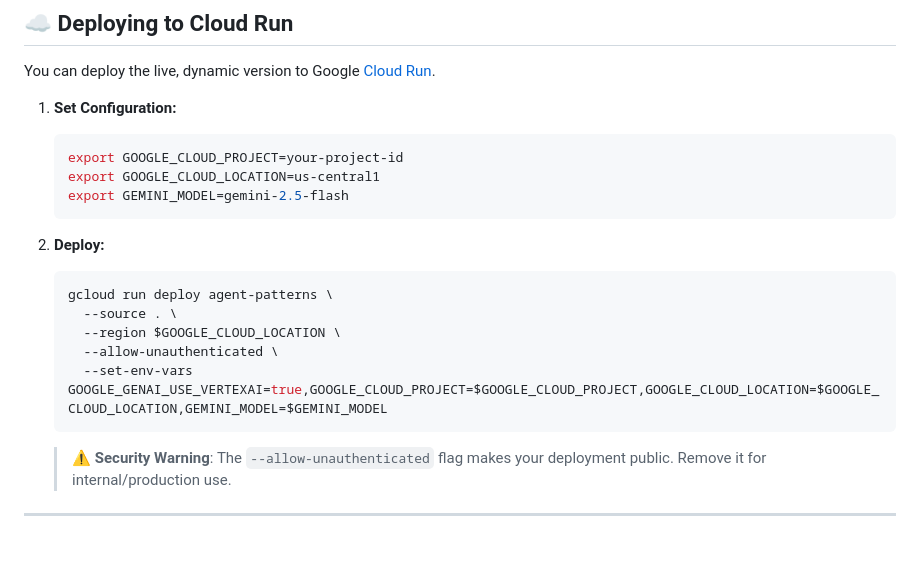
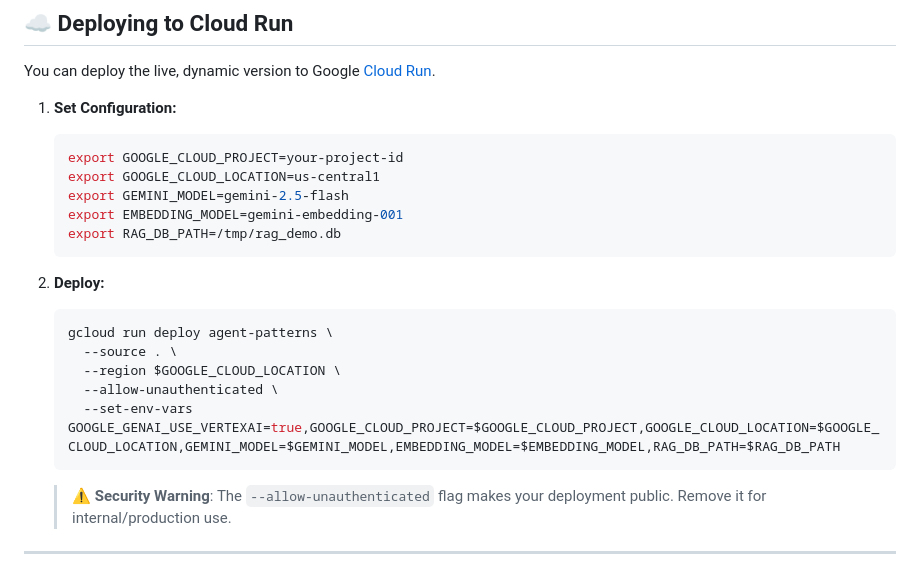
Before and after one commit to kweinmeister/agent-design-patterns, a Markdown page: README.md, the part around the change. Drawn GitHub-style; blank space fills up the shorter version.

Commit message:
fix: code review

````diff
--- a/README.md
+++ b/README.md
@@ -124,6 +124,8 @@ You can deploy the live, dynamic version to Google [Cloud Run](https://cloud.goo
     export GOOGLE_CLOUD_PROJECT=your-project-id
     export GOOGLE_CLOUD_LOCATION=us-central1
     export GEMINI_MODEL=gemini-2.5-flash
+    export EMBEDDING_MODEL=gemini-embedding-001
+    export RAG_DB_PATH=/tmp/rag_demo.db
     ```
 
 2. **Deploy:**
@@ -133,7 +135,7 @@ You can deploy the live, dynamic version to Google [Cloud Run](https://cloud.goo
       --source . \
       --region $GOOGLE_CLOUD_LOCATION \
       --allow-unauthenticated \
-      --set-env-vars GOOGLE_GENAI_USE_VERTEXAI=true,GOOGLE_CLOUD_PROJECT=$GOOGLE_CLOUD_PROJECT,GOOGLE_CLOUD_LOCATION=$GOOGLE_CLOUD_LOCATION,GEMINI_MODEL=$GEMINI_MODEL
+      --set-env-vars GOOGLE_GENAI_USE_VERTEXAI=true,GOOGLE_CLOUD_PROJECT=$GOOGLE_CLOUD_PROJECT,GOOGLE_CLOUD_LOCATION=$GOOGLE_CLOUD_LOCATION,GEMINI_MODEL=$GEMINI_MODEL,EMBEDDING_MODEL=$EMBEDDING_MODEL,RAG_DB_PATH=$RAG_DB_PATH
     ```
 
     > ⚠️ **Security Warning**: The `--allow-unauthenticated` flag makes your deployment public. Remove it for internal/production use.
````
